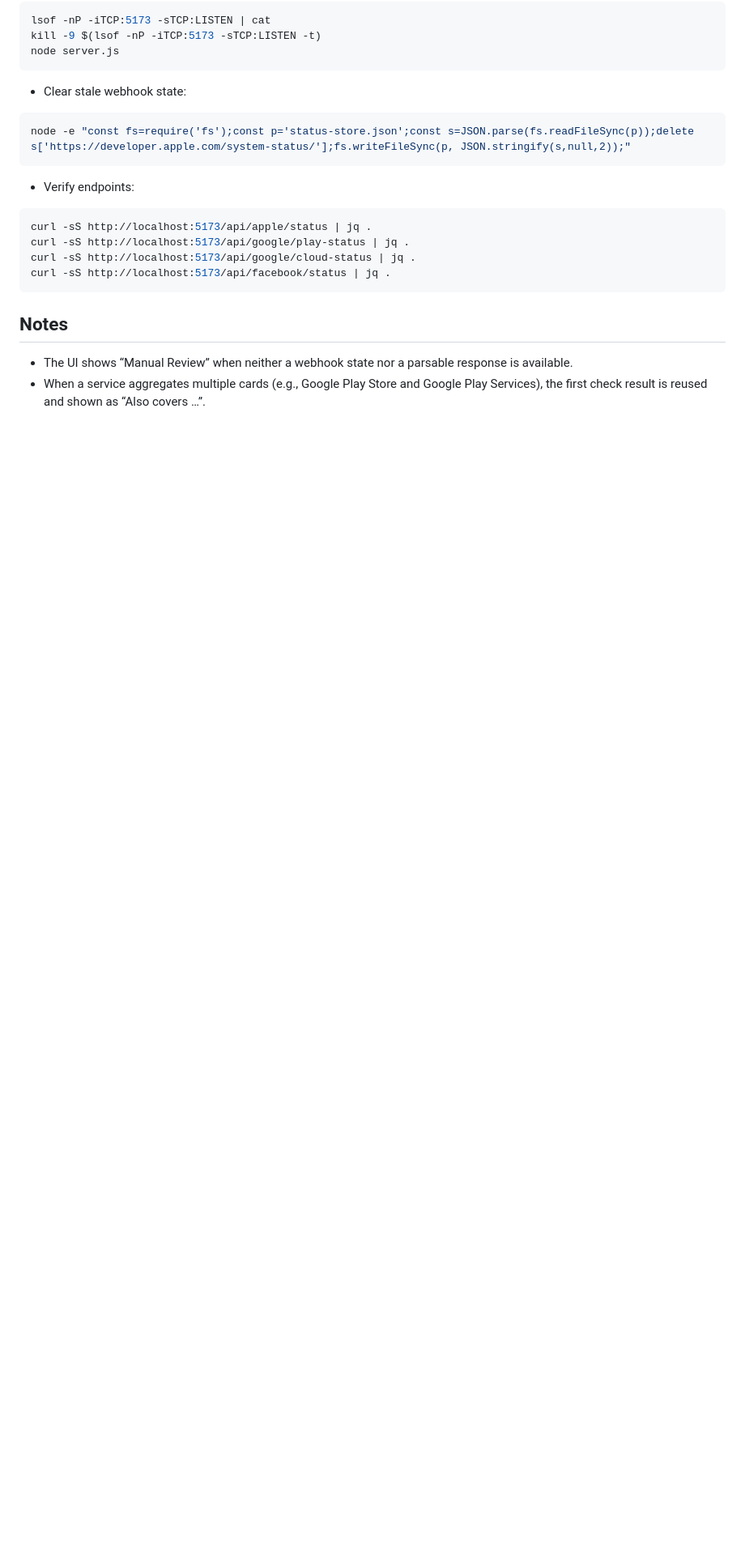
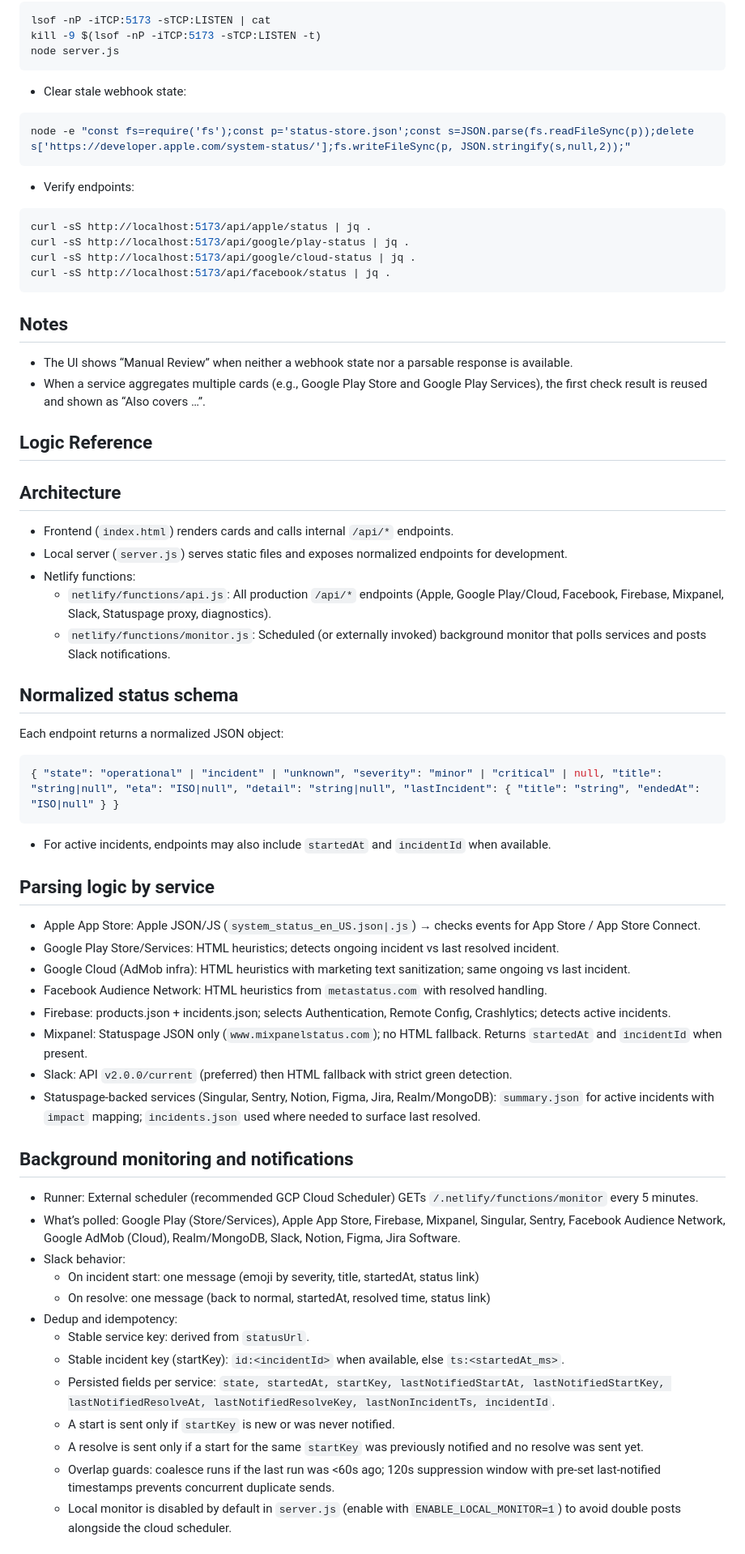
Before and after one commit to Dotan-Peleh/service-staus, a Markdown page: README.md, the part around the change printed below. Shown: that part at 81% size. GitHub-like rendering; blank space fills up the shorter version.

Commit message:
Docs: add comprehensive Logic Reference (architecture, schema, parsing, monitor dedup, persistence, endpoints, config, troubleshooting)

````diff
--- a/README.md
+++ b/README.md
@@ -190,3 +190,51 @@ Notes
 -----
 - The UI shows “Manual Review” when neither a webhook state nor a parsable response is available.
 - When a service aggregates multiple cards (e.g., Google Play Store and Google Play Services), the first check result is reused and shown as “Also covers …”.
+
+
+Logic Reference
+---------------
+
+Architecture
+------------
+- Frontend (`index.html`) renders cards and calls internal `/api/*` endpoints.
+- Local server (`server.js`) serves static files and exposes normalized endpoints for development.
+- Netlify functions:
+  - `netlify/functions/api.js`: All production `/api/*` endpoints (Apple, Google Play/Cloud, Facebook, Firebase, Mixpanel, Slack, Statuspage proxy, diagnostics).
+  - `netlify/functions/monitor.js`: Scheduled (or externally invoked) background monitor that polls services and posts Slack notifications.
+
+Normalized status schema
+------------------------
+Each endpoint returns a normalized JSON object:
+```json
+{ "state": "operational" | "incident" | "unknown", "severity": "minor" | "critical" | null, "title": "string|null", "eta": "ISO|null", "detail": "string|null", "lastIncident": { "title": "string", "endedAt": "ISO|null" } }
+```
+- For active incidents, endpoints may also include `startedAt` and `incidentId` when available.
+
+Parsing logic by service
+------------------------
+- Apple App Store: Apple JSON/JS (`system_status_en_US.json|.js`) → checks events for App Store / App Store Connect.
+- Google Play Store/Services: HTML heuristics; detects ongoing incident vs last resolved incident.
+- Google Cloud (AdMob infra): HTML heuristics with marketing text sanitization; same ongoing vs last incident.
+- Facebook Audience Network: HTML heuristics from `metastatus.com` with resolved handling.
+- Firebase: products.json + incidents.json; selects Authentication, Remote Config, Crashlytics; detects active incidents.
+- Mixpanel: Statuspage JSON only (`www.mixpanelstatus.com`); no HTML fallback. Returns `startedAt` and `incidentId` when present.
+- Slack: API `v2.0.0/current` (preferred) then HTML fallback with strict green detection.
+- Statuspage-backed services (Singular, Sentry, Notion, Figma, Jira, Realm/MongoDB): `summary.json` for active incidents with `impact` mapping; `incidents.json` used where needed to surface last resolved.
+
+Background monitoring and notifications
+--------------------------------------
+- Runner: External scheduler (recommended GCP Cloud Scheduler) GETs `/.netlify/functions/monitor` every 5 minutes.
+- What’s polled: Google Play (Store/Services), Apple App Store, Firebase, Mixpanel, Singular, Sentry, Facebook Audience Network, Google AdMob (Cloud), Realm/MongoDB, Slack, Notion, Figma, Jira Software.
+- Slack behavior:
+  - On incident start: one message (emoji by severity, title, startedAt, status link)
+  - On resolve: one message (back to normal, startedAt, resolved time, status link)
+- Dedup and idempotency:
+  - Stable service key: derived from `statusUrl`.
+  - Stable incident key (startKey): `id:<incidentId>` when available, else `ts:<startedAt_ms>`.
+  - Persisted fields per service: `state, startedAt, startKey, lastNotifiedStartAt, lastNotifiedStartKey, lastNotifiedResolveAt, lastNotifiedResolveKey, lastNonIncidentTs, incidentId`.
+  - A start is sent only if `startKey` is new or was never notified.
+  - A resolve is sent only if a start for the same `startKey` was previously notified and no resolve was sent yet.
+  - Overlap guards: coalesce runs if the last run was <60s ago; 120s suppression window with pre-set last-notified timestamps prevents concurrent duplicate sends.
+  - Local monitor is disabled by default in `server.js` (enable with `ENABLE_LOCAL_MONITOR=1`) to avoid double posts alongside the cloud scheduler.
+
````
Also changed, not shown: other parts of README.md (+28 -0 lines).
